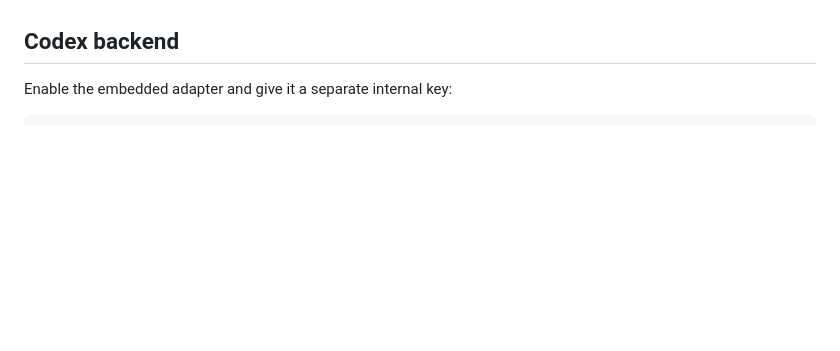
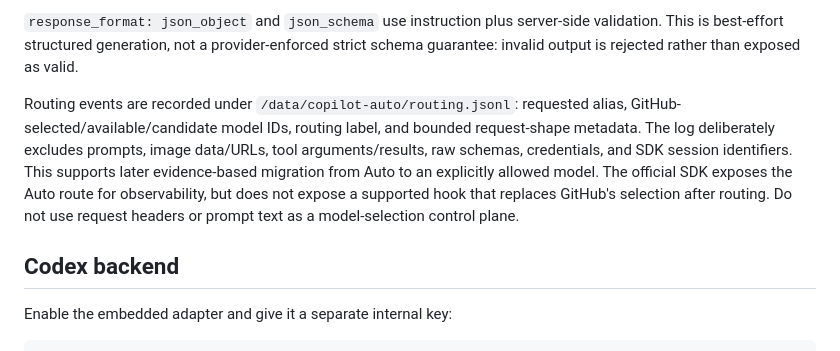
Before and after one commit to anschmieg/tokligence-gateway, a Markdown page: README.md, the part around one of its changes. Rendered like a GitHub page; blank space fills up the shorter version.

Commit message:
docs: document Copilot Auto capability boundaries

```diff
--- a/README.md
+++ b/README.md
@@ -165,3 +171,15 @@ prompt text as a model-selection control plane.
+`response_format: json_object` and `json_schema` use instruction plus server-side
+validation. This is best-effort structured generation, not a provider-enforced
+strict schema guarantee: invalid output is rejected rather than exposed as valid.
+
+Routing events are recorded under `/data/copilot-auto/routing.jsonl`: requested
+alias, GitHub-selected/available/candidate model IDs, routing label, and bounded
+request-shape metadata. The log deliberately excludes prompts, image data/URLs,
+tool arguments/results, raw schemas, credentials, and SDK session identifiers.
+This supports later evidence-based migration from Auto to an explicitly allowed
+model. The official SDK exposes the Auto route for observability, but does not
+expose a supported hook that replaces GitHub's selection after routing. Do not
+use request headers or prompt text as a model-selection control plane.
 
 ## Codex backend
 
```
Also changed, not shown: other parts of README.md (+14 -8 lines).
